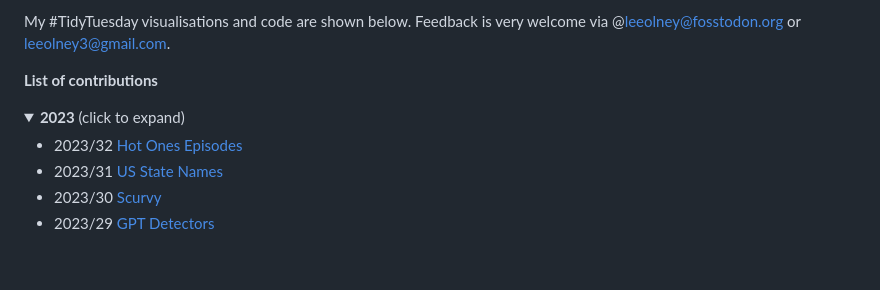
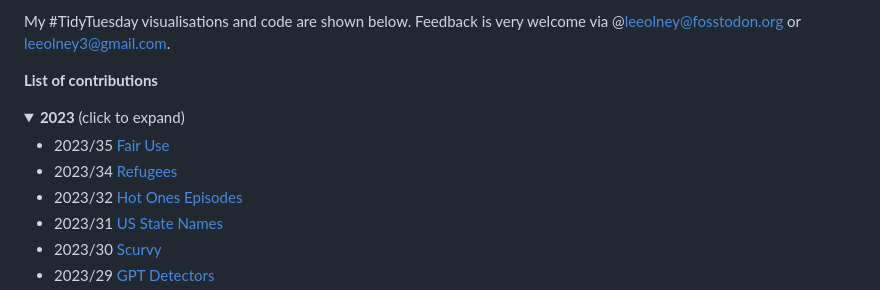
Before and after one commit to leeolney3/TidyTuesday, a Markdown page: README.md, the part around the change. Drawn GitHub-style; folded sections open; blank space fills up the shorter version.

```diff
--- a/README.md
+++ b/README.md
@@ -10,6 +10,8 @@ My #TidyTuesday visualisations and code are shown below. Feedback is very welcom
   <summary><b>2023</b> (click to expand)</summary>
 
 <!-- toc -->
+* 2023/35 [Fair Use](https://github.com/leeolney3/TidyTuesday/tree/main/2023/week_35)
+* 2023/34 [Refugees](https://github.com/leeolney3/TidyTuesday/tree/main/2023/week_34)
 * 2023/32 [Hot Ones Episodes](https://github.com/leeolney3/TidyTuesday/tree/main/2023/week_32)
 * 2023/31 [US State Names](https://github.com/leeolney3/TidyTuesday/tree/main/2023/week_31)
 * 2023/30 [Scurvy](https://github.com/leeolney3/TidyTuesday/tree/main/2023/week_30)
```
